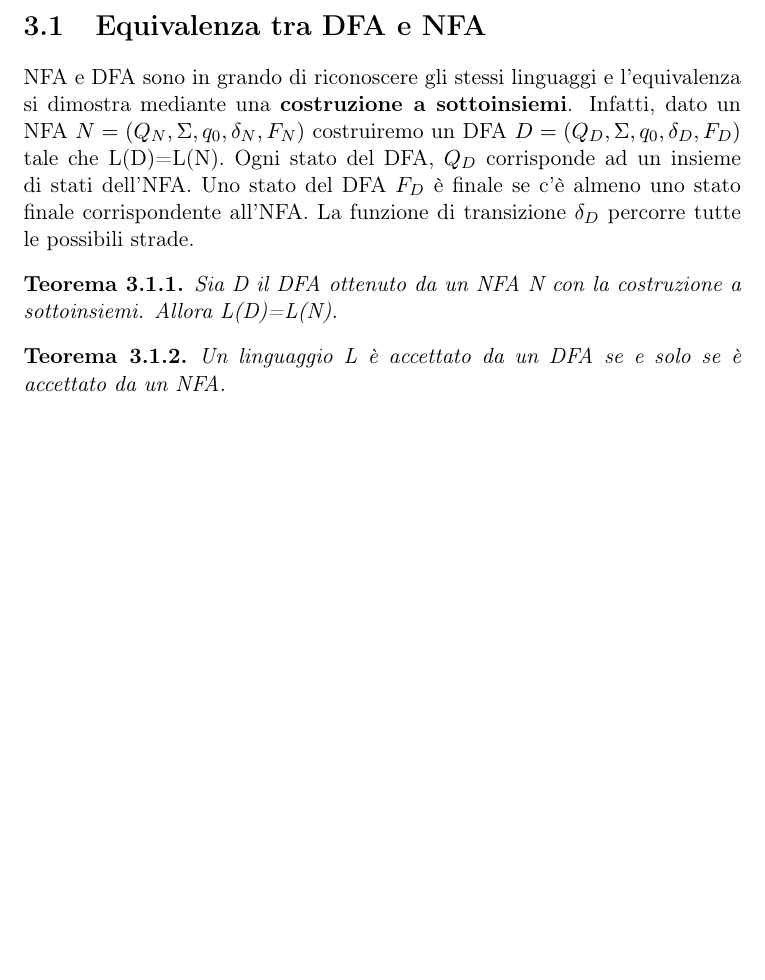
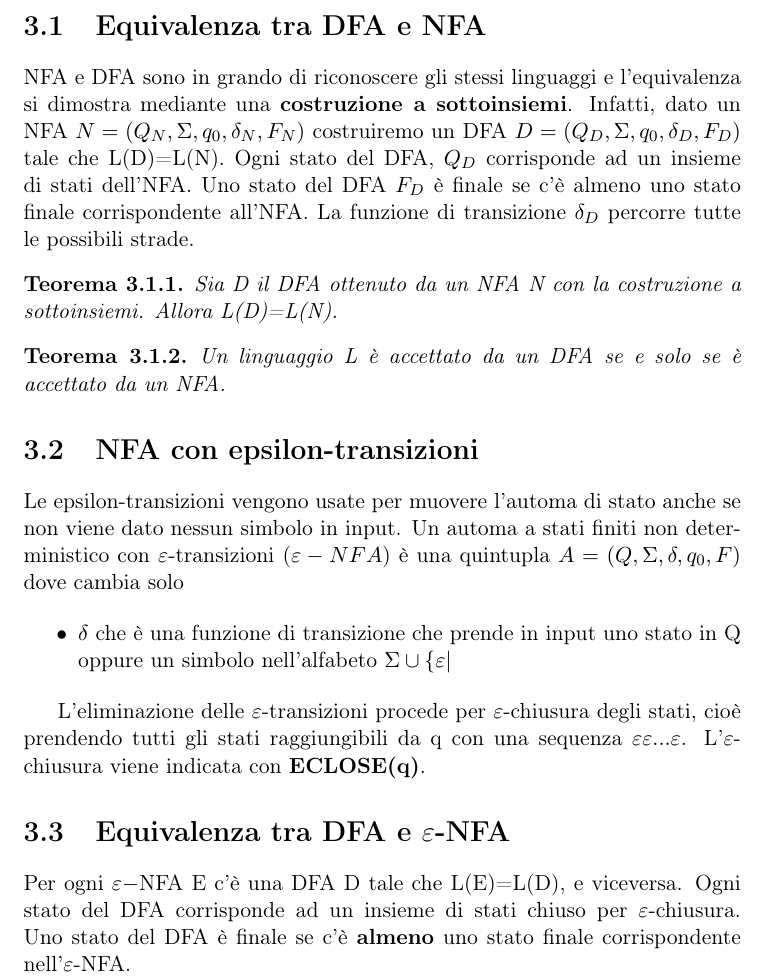
Before and after one commit to BluePerception/Automi-e-Linguaggi-Formali, a LaTeX document (Automi e Linguaggi Formali.tex, which reads Sezioni/NFA.tex): part of page 6 of 6, cut so that both start at the same text, the shorter picture padded with empty space. Compiled offline with pdfLaTeX.

Commit message:
Aggiunti appunti su epsilon transizioni

```diff
--- a/Sezioni/NFA.tex
+++ b/Sezioni/NFA.tex
@@ -46,3 +47,24 @@ L(D)=L(N).
 \begin{thm}
 Un linguaggio L è accettato da un DFA se e solo se è accettato da un NFA.
 \end{thm}
+
+\section{NFA con epsilon-transizioni}
+Le epsilon-transizioni vengono usate per muovere l'automa di stato anche se non
+viene dato nessun simbolo in input.
+Un automa a stati finiti non deterministico con $\varepsilon$-transizioni ($\varepsilon-NFA$)
+è una quintupla $A=(Q, \Sigma, \delta, q_0, F)$ dove cambia solo
+
+\begin{itemize}
+\item \textbf{$\delta$} che è una funzione di transizione che prende in input uno stato in
+Q oppure un simbolo nell'alfabeto $\Sigma \cup \{\varepsilon|}$
+\end{itemize}
+
+L'eliminazione delle $\varepsilon$-transizioni procede per $\varepsilon$-chiusura degli stati,
+cioè prendendo tutti gli stati raggiungibili da q con una sequenza $\varepsilon\varepsilon...
+\varepsilon$. L'$\varepsilon$-chiusura viene indicata con \textbf{ECLOSE(q)}.
+
+\section{Equivalenza tra DFA e $\varepsilon$-NFA}
+Per ogni $\varepsilon-$NFA E c'è una DFA D tale che L(E)=L(D), e viceversa.
+Ogni stato del DFA corrisponde ad un insieme di stati chiuso per $\varepsilon$-chiusura.
+Uno stato del DFA è finale se c'è \textbf{almeno} uno stato finale corrispondente
+nell'$\varepsilon$-NFA.
```
Also changed, not shown: Sezioni/NFA.tex (1 more changed lines).
